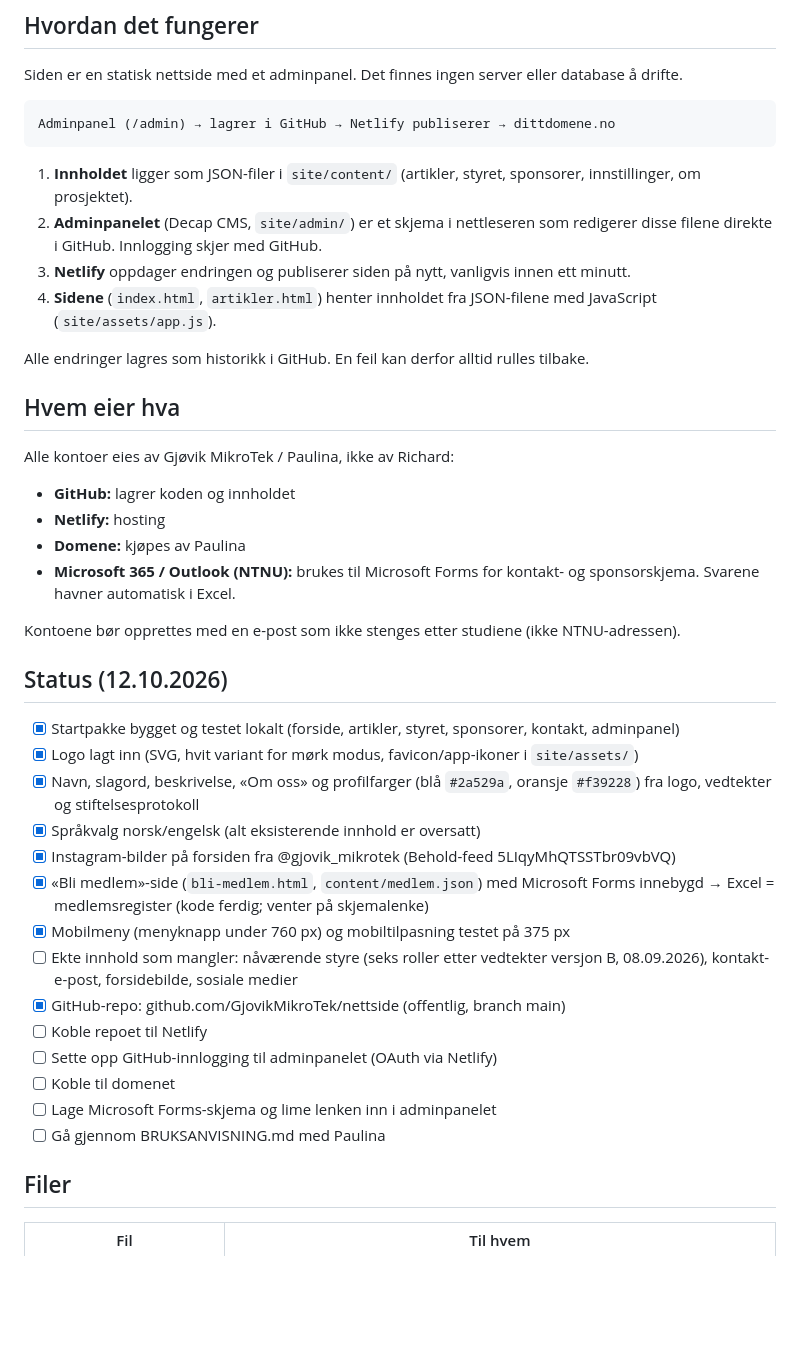
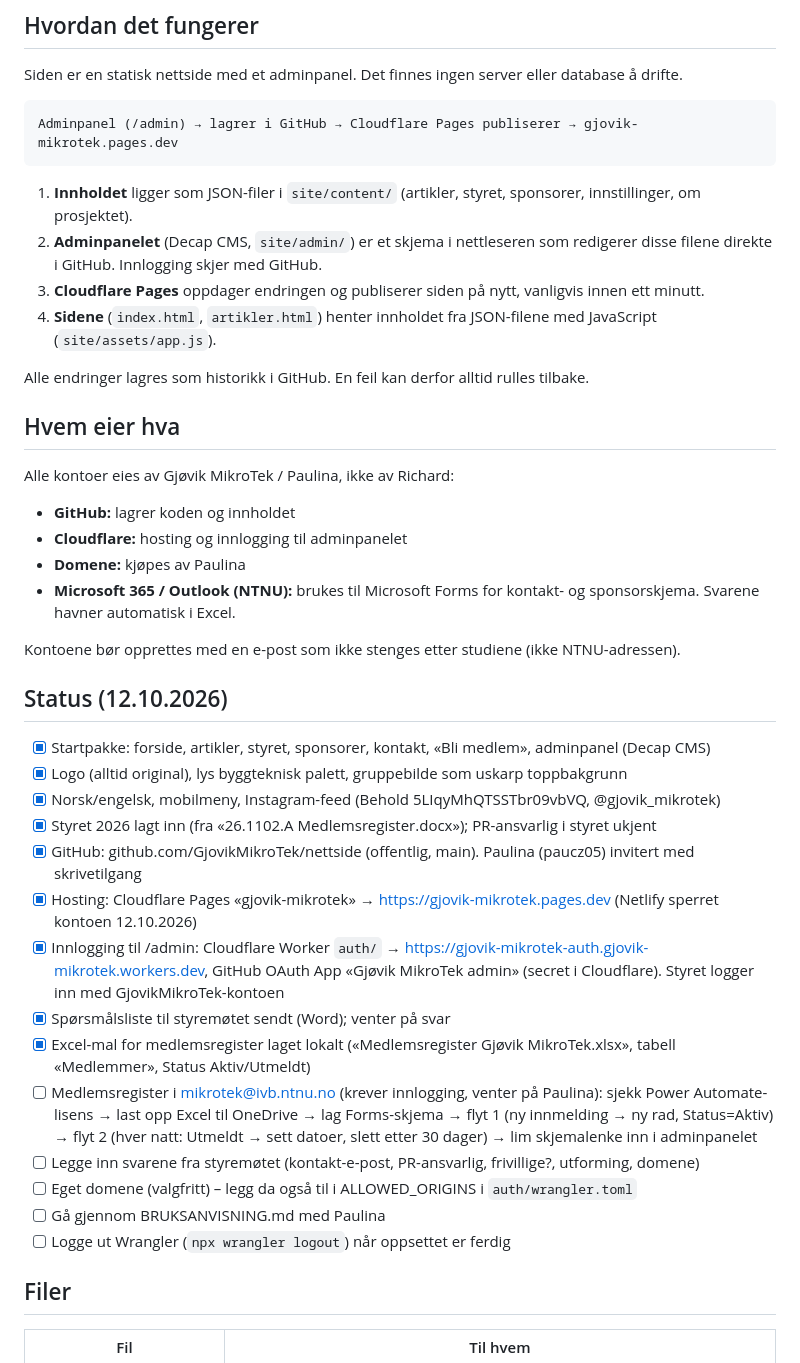
Before and after one commit to GjovikMikroTek/nettside, a Markdown page: CLAUDE.md, the part around the change. Drawn GitHub-style; blank space fills up the shorter version.

Commit message:
Oppdater status i CLAUDE.md
Co-Authored-By: Claude Opus 5.5 <noreply@anthropic.com>

````diff
--- a/CLAUDE.md
+++ b/CLAUDE.md
@@ -13,12 +13,12 @@ Vi lager en nettside for et studentprosjekt ved NTNU. Richard bygger og setter o
 Siden er en statisk nettside med et adminpanel. Det finnes ingen server eller database å drifte.
 
 ```
-Adminpanel (/admin) → lagrer i GitHub → Netlify publiserer → dittdomene.no
+Adminpanel (/admin) → lagrer i GitHub → Cloudflare Pages publiserer → gjovik-mikrotek.pages.dev
 ```
 
 1. **Innholdet** ligger som JSON-filer i `site/content/` (artikler, styret, sponsorer, innstillinger, om prosjektet).
 2. **Adminpanelet** (Decap CMS, `site/admin/`) er et skjema i nettleseren som redigerer disse filene direkte i GitHub. Innlogging skjer med GitHub.
-3. **Netlify** oppdager endringen og publiserer siden på nytt, vanligvis innen ett minutt.
+3. **Cloudflare Pages** oppdager endringen og publiserer siden på nytt, vanligvis innen ett minutt.
 4. **Sidene** (`index.html`, `artikler.html`) henter innholdet fra JSON-filene med JavaScript (`site/assets/app.js`).
 
 Alle endringer lagres som historikk i GitHub. En feil kan derfor alltid rulles tilbake.
@@ -26,27 +26,27 @@ Alle endringer lagres som historikk i GitHub. En feil kan derfor alltid rulles t
 ## Hvem eier hva
 Alle kontoer eies av Gjøvik MikroTek / Paulina, ikke av Richard:
 - **GitHub:** lagrer koden og innholdet
-- **Netlify:** hosting
+- **Cloudflare:** hosting og innlogging til adminpanelet
 - **Domene:** kjøpes av Paulina
 - **Microsoft 365 / Outlook (NTNU):** brukes til Microsoft Forms for kontakt- og sponsorskjema. Svarene havner automatisk i Excel.
 
 Kontoene bør opprettes med en e-post som ikke stenges etter studiene (ikke NTNU-adressen).
 
 ## Status (12.10.2026)
-- [x] Startpakke bygget og testet lokalt (forside, artikler, styret, sponsorer, kontakt, adminpanel)
-- [x] Logo lagt inn (SVG, hvit variant for mørk modus, favicon/app-ikoner i `site/assets/`)
-- [x] Navn, slagord, beskrivelse, «Om oss» og profilfarger (blå `#2a529a`, oransje `#f39228`) fra logo, vedtekter og stiftelsesprotokoll
-- [x] Språkvalg norsk/engelsk (alt eksisterende innhold er oversatt)
-- [x] Instagram-bilder på forsiden fra @gjovik_mikrotek (Behold-feed 5LIqyMhQTSSTbr09vbVQ)
-- [x] «Bli medlem»-side (`bli-medlem.html`, `content/medlem.json`) med Microsoft Forms innebygd → Excel = medlemsregister (kode ferdig; venter på skjemalenke)
-- [x] Mobilmeny (menyknapp under 760 px) og mobiltilpasning testet på 375 px
-- [ ] Ekte innhold som mangler: nåværende styre (seks roller etter vedtekter versjon B, 08.09.2026), kontakt-e-post, forsidebilde, sosiale medier
-- [x] GitHub-repo: github.com/GjovikMikroTek/nettside (offentlig, branch main)
-- [ ] Koble repoet til Netlify
-- [ ] Sette opp GitHub-innlogging til adminpanelet (OAuth via Netlify)
-- [ ] Koble til domenet
-- [ ] Lage Microsoft Forms-skjema og lime lenken inn i adminpanelet
+- [x] Startpakke: forside, artikler, styret, sponsorer, kontakt, «Bli medlem», adminpanel (Decap CMS)
+- [x] Logo (alltid original), lys byggteknisk palett, gruppebilde som uskarp toppbakgrunn
+- [x] Norsk/engelsk, mobilmeny, Instagram-feed (Behold 5LIqyMhQTSSTbr09vbVQ, @gjovik_mikrotek)
+- [x] Styret 2026 lagt inn (fra «26.1102.A Medlemsregister.docx»); PR-ansvarlig i styret ukjent
+- [x] GitHub: github.com/GjovikMikroTek/nettside (offentlig, main). Paulina (paucz05) invitert med skrivetilgang
+- [x] Hosting: Cloudflare Pages «gjovik-mikrotek» → https://gjovik-mikrotek.pages.dev (Netlify sperret kontoen 12.10.2026)
+- [x] Innlogging til /admin: Cloudflare Worker `auth/` → https://gjovik-mikrotek-auth.gjovik-mikrotek.workers.dev, GitHub OAuth App «Gjøvik MikroTek admin» (secret i Cloudflare). Styret logger inn med GjovikMikroTek-kontoen
+- [x] Spørsmålsliste til styremøtet sendt (Word); venter på svar
+- [x] Excel-mal for medlemsregister laget lokalt («Medlemsregister Gjøvik MikroTek.xlsx», tabell «Medlemmer», Status Aktiv/Utmeldt)
+- [ ] Medlemsregister i mikrotek@ivb.ntnu.no (krever innlogging, venter på Paulina): sjekk Power Automate-lisens → last opp Excel til OneDrive → lag Forms-skjema → flyt 1 (ny innmelding → ny rad, Status=Aktiv) → flyt 2 (hver natt: Utmeldt → sett datoer, slett etter 30 dager) → lim skjemalenke inn i adminpanelet
+- [ ] Legge inn svarene fra styremøtet (kontakt-e-post, PR-ansvarlig, frivillige?, utforming, domene)
+- [ ] Eget domene (valgfritt) – legg da også til i ALLOWED_ORIGINS i `auth/wrangler.toml`
 - [ ] Gå gjennom BRUKSANVISNING.md med Paulina
+- [ ] Logge ut Wrangler (`npx wrangler logout`) når oppsettet er ferdig
 
 ## Filer
 | Fil | Til hvem |
````
